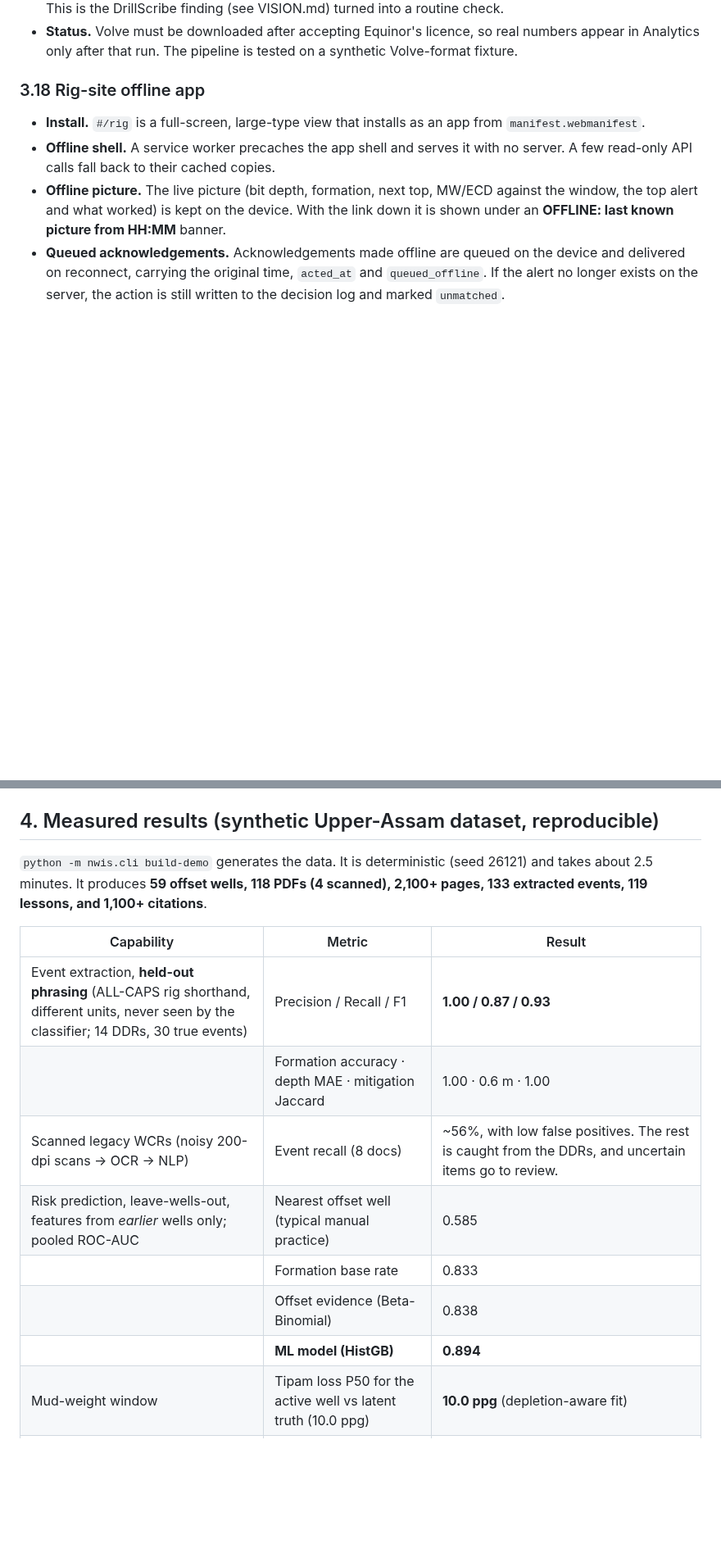
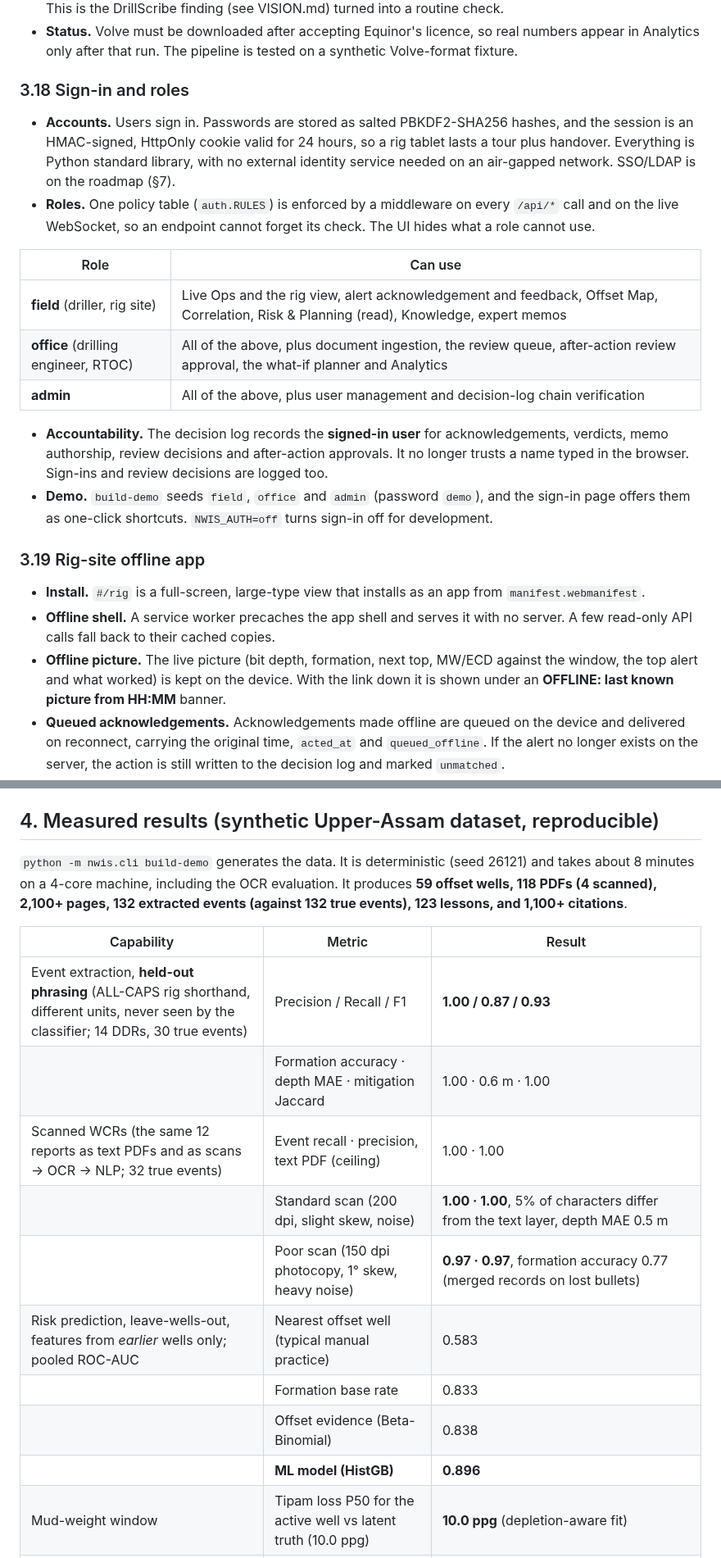
Before and after one commit to SatyajeetChavan30/SIH_Pototype, a Markdown page: docs/SOLUTION.md, 2 parts joined by grey strips. Shown at 82% size. Rendered like a GitHub page; blank space fills up the shorter version.

```diff
--- a/docs/SOLUTION.md
+++ b/docs/SOLUTION.md
@@ -177,7 +178,20 @@ Planners edit mud weight, ECD or casing-shoe depth per section and the offset mo
 - **Local adaptation.** The first result is zero-shot transfer from the synthetic-trained classifier. Then NWIS re-fits with k = 20, 60 and 140 labelled local report-days from *other* wells and re-scores held-out wells. This is the DrillScribe finding (see VISION.md) turned into a routine check.
 - **Status.** Volve must be downloaded after accepting Equinor's licence, so real numbers appear in Analytics only after that run. The pipeline is tested on a synthetic Volve-format fixture.
 
-### 3.18 Rig-site offline app
+### 3.18 Sign-in and roles
+- **Accounts.** Users sign in. Passwords are stored as salted PBKDF2-SHA256 hashes, and the session is an HMAC-signed, HttpOnly cookie valid for 24 hours, so a rig tablet lasts a tour plus handover. Everything is Python standard library, with no external identity service needed on an air-gapped network. SSO/LDAP is on the roadmap (§7).
+- **Roles.** One policy table (`auth.RULES`) is enforced by a middleware on every `/api/*` call and on the live WebSocket, so an endpoint cannot forget its check. The UI hides what a role cannot use.
+
+| Role | Can use |
+|---|---|
+| **field** (driller, rig site) | Live Ops and the rig view, alert acknowledgement and feedback, Offset Map, Correlation, Risk & Planning (read), Knowledge, expert memos |
+| **office** (drilling engineer, RTOC) | All of the above, plus document ingestion, the review queue, after-action review approval, the what-if planner and Analytics |
+| **admin** | All of the above, plus user management and decision-log chain verification |
+
+- **Accountability.** The decision log records the **signed-in user** for acknowledgements, verdicts, memo authorship, review decisions and after-action approvals. It no longer trusts a name typed in the browser. Sign-ins and review decisions are logged too.
+- **Demo.** `build-demo` seeds `field`, `office` and `admin` (password `demo`), and the sign-in page offers them as one-click shortcuts. `NWIS_AUTH=off` turns sign-in off for development.
+
+### 3.19 Rig-site offline app
 - **Install.** `#/rig` is a full-screen, large-type view that installs as an app from `manifest.webmanifest`.
 - **Offline shell.** A service worker precaches the app shell and serves it with no server. A few read-only API calls fall back to their cached copies.
 - **Offline picture.** The live picture (bit depth, formation, next top, MW/ECD against the window, the top alert and what worked) is kept on the device. With the link down it is shown under an **OFFLINE: last known picture from HH:MM** banner.
@@ -185,17 +199,19 @@ Planners edit mud weight, ECD or casing-shoe depth per section and the offset mo
 
 ## 4. Measured results (synthetic Upper-Assam dataset, reproducible)
 
-`python -m nwis.cli build-demo` generates the data. It is deterministic (seed 26121) and takes about 2.5 minutes. It produces **59 offset wells, 118 PDFs (4 scanned), 2,100+ pages, 133 extracted events, 119 lessons, and 1,100+ citations**.
+`python -m nwis.cli build-demo` generates the data. It is deterministic (seed 26121) and takes about 8 minutes on a 4-core machine, including the OCR evaluation. It produces **59 offset wells, 118 PDFs (4 scanned), 2,100+ pages, 132 extracted events (against 132 true events), 123 lessons, and 1,100+ citations**.
 
 | Capability | Metric | Result |
 |---|---|---|
 | Event extraction, **held-out phrasing** (ALL-CAPS rig shorthand, different units, never seen by the classifier; 14 DDRs, 30 true events) | Precision / Recall / F1 | **1.00 / 0.87 / 0.93** |
 | | Formation accuracy · depth MAE · mitigation Jaccard | 1.00 · 0.6 m · 1.00 |
-| Scanned legacy WCRs (noisy 200-dpi scans → OCR → NLP) | Event recall (8 docs) | ~56%, with low false positives. The rest is caught from the DDRs, and uncertain items go to review. |
-| Risk prediction, leave-wells-out, features from *earlier* wells only; pooled ROC-AUC | Nearest offset well (typical manual practice) | 0.585 |
+| Scanned WCRs (the same 12 reports as text PDFs and as scans → OCR → NLP; 32 true events) | Event recall · precision, text PDF (ceiling) | 1.00 · 1.00 |
+| | Standard scan (200 dpi, slight skew, noise) | **1.00 · 1.00**, 5% of characters differ from the text layer, depth MAE 0.5 m |
+| | Poor scan (150 dpi photocopy, 1° skew, heavy noise) | **0.97 · 0.97**, formation accuracy 0.77 (merged records on lost bullets) |
+| Risk prediction, leave-wells-out, features from *earlier* wells only; pooled ROC-AUC | Nearest offset well (typical manual practice) | 0.583 |
 | | Formation base rate | 0.833 |
 | | Offset evidence (Beta-Binomial) | 0.838 |
-| | **ML model (HistGB)** | **0.894** |
+| | **ML model (HistGB)** | **0.896** |
 | Mud-weight window | Tipam loss P50 for the active well vs latent truth (10.0 ppg) | **10.0 ppg** (depletion-aware fit) |
 | Live replay of NDH-21 | Hidden hazards detected | **4 / 4** |
 | | …preceded by a formation-aligned look-ahead ~150 m earlier | 3 / 4 (Tipam losses, Barail kick, Sylhet losses) |
```
Also changed, not shown: other parts of docs/SOLUTION.md (+7 -4 lines), README.md (+8 -3 lines), docs/VISION.md (+2 -2 lines), docs/screenshots/13_sign_in.png (added).
